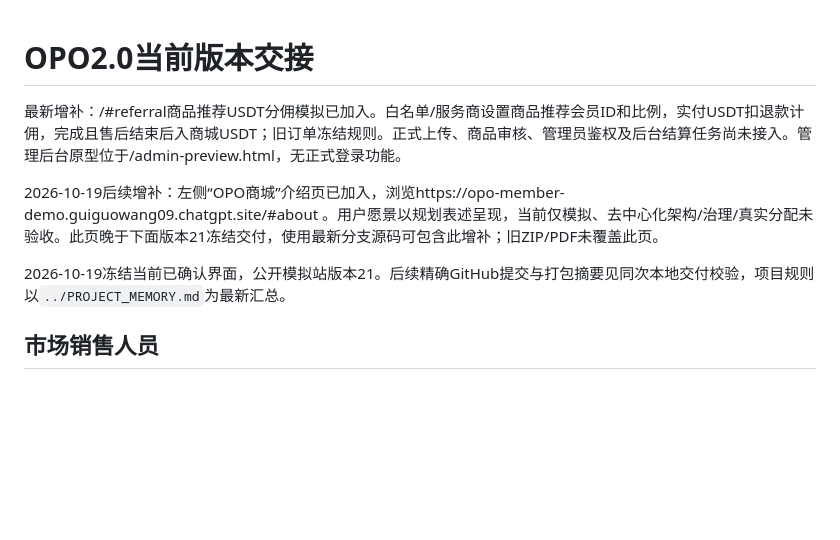
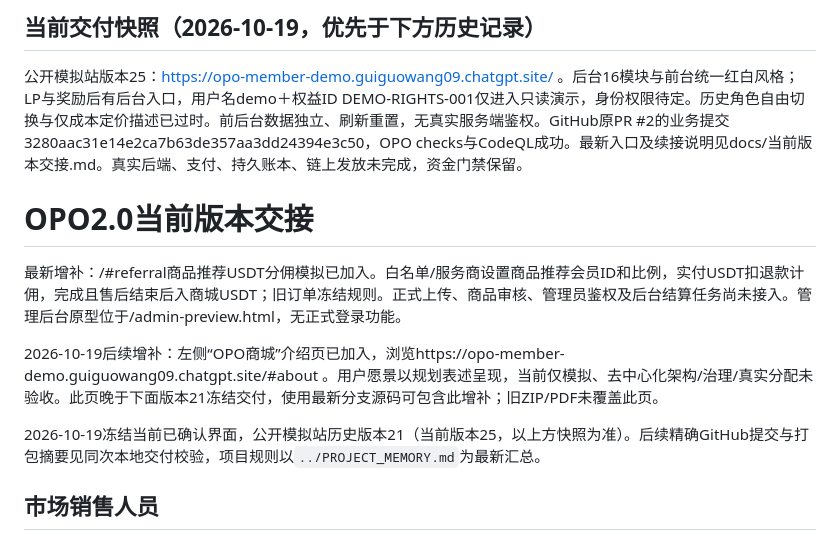
Before and after one commit to zhuanzhuan11/opo, a Markdown page: opo-2.0/docs/当前版本交接.md, the part around the change. GitHub-like rendering; blank space fills up the shorter version.

Commit message:
Freeze version 25 handoff and persist current OPO project memory

```diff
--- a/opo-2.0/docs/当前版本交接.md
+++ b/opo-2.0/docs/当前版本交接.md
@@ -1,10 +1,14 @@
+## 当前交付快照（2026-10-19，优先于下方历史记录）
+
+公开模拟站版本25：https://opo-member-demo.guiguowang09.chatgpt.site/ 。后台16模块与前台统一红白风格；LP与奖励后有后台入口，用户名demo＋权益ID DEMO-RIGHTS-001仅进入只读演示，身份权限待定。历史角色自由切换与仅成本定价描述已过时。前后台数据独立、刷新重置，无真实服务端鉴权。GitHub原PR #2的业务提交3280aac31e14e2ca7b63de357aa3dd24394e3c50，OPO checks与CodeQL成功。最新入口及续接说明见docs/当前版本交接.md。真实后端、支付、持久账本、链上发放未完成，资金门禁保留。
+
 # OPO2.0当前版本交接
 
 最新增补：/#referral商品推荐USDT分佣模拟已加入。白名单/服务商设置商品推荐会员ID和比例，实付USDT扣退款计佣，完成且售后结束后入商城USDT；旧订单冻结规则。正式上传、商品审核、管理员鉴权及后台结算任务尚未接入。管理后台原型位于/admin-preview.html，无正式登录功能。
 
 2026-10-19后续增补：左侧“OPO商城”介绍页已加入，浏览https://opo-member-demo.guiguowang09.chatgpt.site/#about 。用户愿景以规划表述呈现，当前仅模拟、去中心化架构/治理/真实分配未验收。此页晚于下面版本21冻结交付，使用最新分支源码可包含此增补；旧ZIP/PDF未覆盖此页。
 
-2026-10-19冻结当前已确认界面，公开模拟站版本21。后续精确GitHub提交与打包摘要见同次本地交付校验，项目规则以`../PROJECT_MEMORY.md`为最新汇总。
+2026-10-19冻结当前已确认界面，公开模拟站历史版本21（当前版本25，以上方快照为准）。后续精确GitHub提交与打包摘要见同次本地交付校验，项目规则以`../PROJECT_MEMORY.md`为最新汇总。
 
 ## 市场销售人员
 
```
Also changed, not shown: opo-2.0/PROJECT_MEMORY.md (+5 -1 lines), opo-2.0/docs/版本25交付与新会话续接.md (added, +31 -0 lines).
